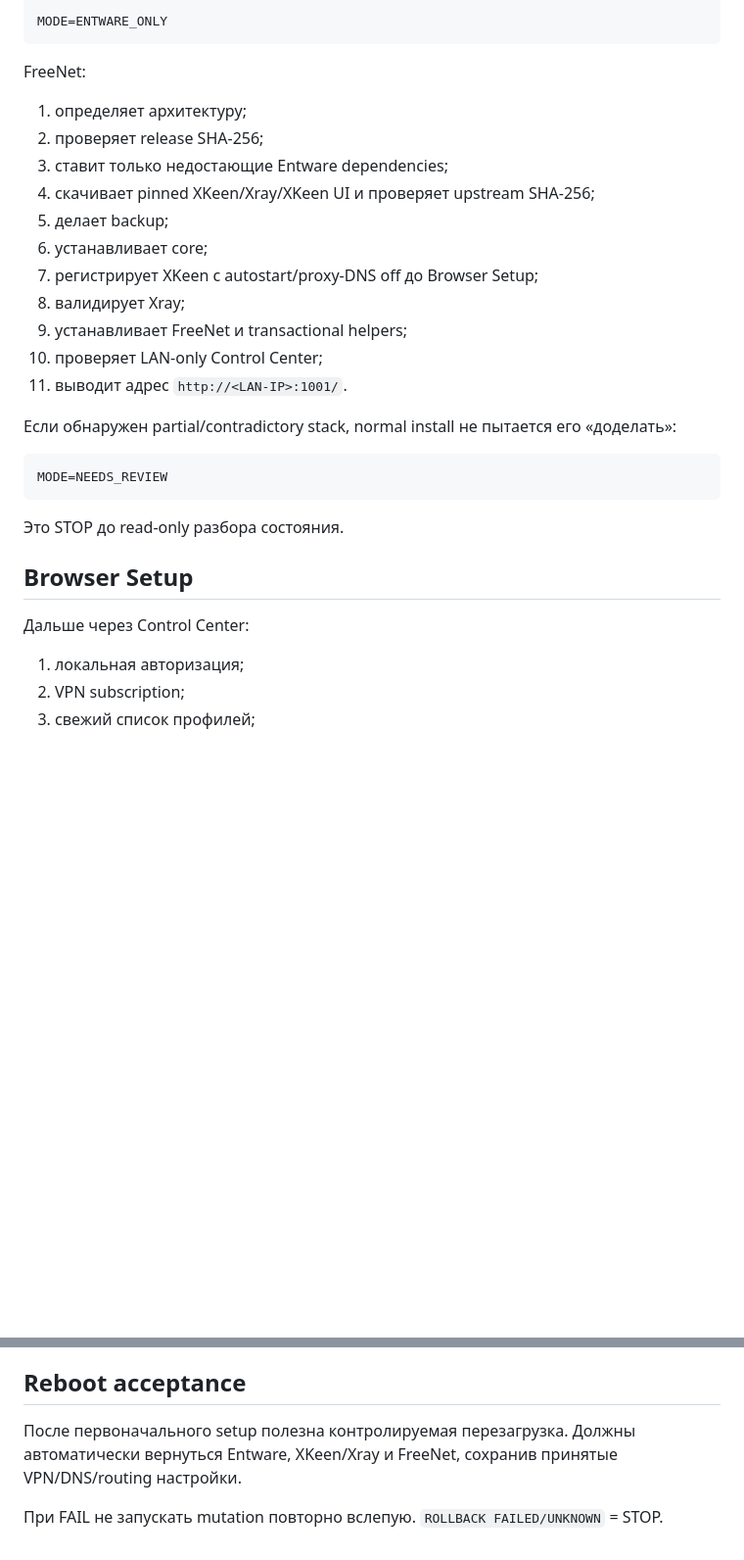
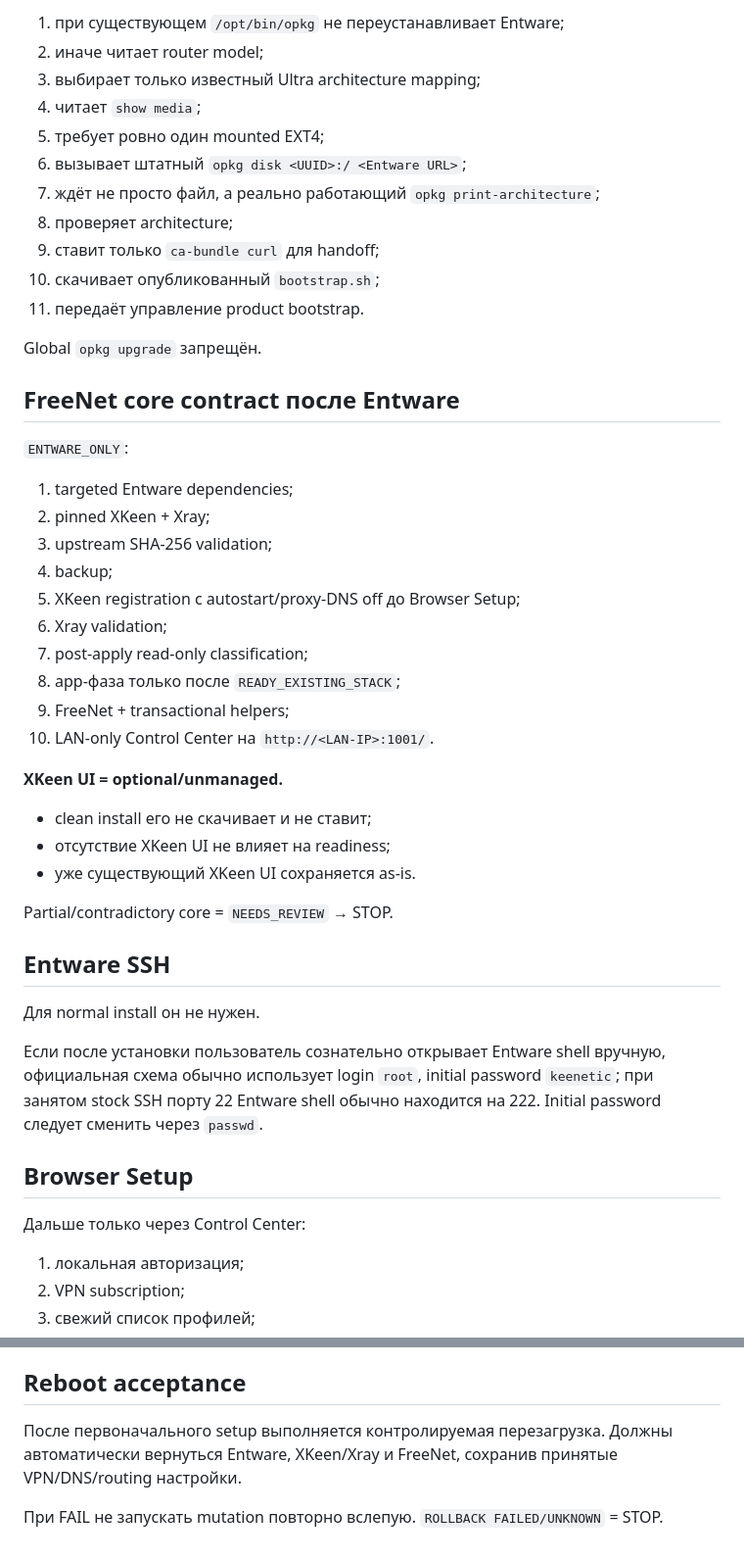
Before and after one commit to VoltickVL/FreeNet-Router, a Markdown page: docs/INSTALL-FROM-SCRATCH-RU.md, 2 parts joined by grey strips. Shown at 98% size. Rendered like a GitHub page; blank space fills up the shorter version.

````diff
--- a/docs/INSTALL-FROM-SCRATCH-RU.md
+++ b/docs/INSTALL-FROM-SCRATCH-RU.md
@@ -35,33 +72,50 @@ Bootstrap сам доставляет недостающие userland tools че
 
-```text
-MODE=ENTWARE_ONLY
-```
+1. при существующем `/opt/bin/opkg` не переустанавливает Entware;
+2. иначе читает router model;
+3. выбирает только известный Ultra architecture mapping;
+4. читает `show media`;
+5. требует ровно один mounted EXT4;
+6. вызывает штатный `opkg disk <UUID>:/ <Entware URL>`;
+7. ждёт не просто файл, а реально работающий `opkg print-architecture`;
+8. проверяет architecture;
+9. ставит только `ca-bundle curl` для handoff;
+10. скачивает опубликованный `bootstrap.sh`;
+11. передаёт управление product bootstrap.
 
-FreeNet:
+Global `opkg upgrade` запрещён.
 
-1. определяет архитектуру;
-2. проверяет release SHA-256;
-3. ставит только недостающие Entware dependencies;
-4. скачивает pinned XKeen/Xray/XKeen UI и проверяет upstream SHA-256;
-5. делает backup;
-6. устанавливает core;
-7. регистрирует XKeen с autostart/proxy-DNS off до Browser Setup;
-8. валидирует Xray;
-9. устанавливает FreeNet и transactional helpers;
-10. проверяет LAN-only Control Center;
-11. выводит адрес `http://<LAN-IP>:1001/`.
+## FreeNet core contract после Entware
 
-Если обнаружен partial/contradictory stack, normal install не пытается его «доделать»:
+`ENTWARE_ONLY`:
 
-```text
-MODE=NEEDS_REVIEW
-```
+1. targeted Entware dependencies;
+2. pinned XKeen + Xray;
+3. upstream SHA-256 validation;
+4. backup;
+5. XKeen registration с autostart/proxy-DNS off до Browser Setup;
+6. Xray validation;
+7. post-apply read-only classification;
+8. app-фаза только после `READY_EXISTING_STACK`;
+9. FreeNet + transactional helpers;
+10. LAN-only Control Center на `http://<LAN-IP>:1001/`.
 
-Это STOP до read-only разбора состояния.
+**XKeen UI = optional/unmanaged.**
+
+- clean install его не скачивает и не ставит;
+- отсутствие XKeen UI не влияет на readiness;
+- уже существующий XKeen UI сохраняется as-is.
+
+Partial/contradictory core = `NEEDS_REVIEW` → STOP.
+
+## Entware SSH
+
+Для normal install он не нужен.
+
+Если после установки пользователь сознательно открывает Entware shell вручную, официальная схема обычно использует login `root`, initial password `keenetic`; при занятом stock SSH порту 22 Entware shell обычно находится на 222. Initial password следует сменить через `passwd`.
 
 ## Browser Setup
 
-Дальше через Control Center:
+Дальше только через Control Center:
 
 1. локальная авторизация;
 2. VPN subscription;
@@ -76,6 +130,6 @@ Subscription URL, VLESS UUID и Reality credentials не публикуются
 
 ## Reboot acceptance
 
-После первоначального setup полезна контролируемая перезагрузка. Должны автоматически вернуться Entware, XKeen/Xray и FreeNet, сохранив принятые VPN/DNS/routing настройки.
+После первоначального setup выполняется контролируемая перезагрузка. Должны автоматически вернуться Entware, XKeen/Xray и FreeNet, сохранив принятые VPN/DNS/routing настройки.
 
 При FAIL не запускать mutation повторно вслепую. `ROLLBACK FAILED/UNKNOWN` = STOP.
````
Also changed, not shown: other parts of docs/INSTALL-FROM-SCRATCH-RU.md (+56 -19 lines).
